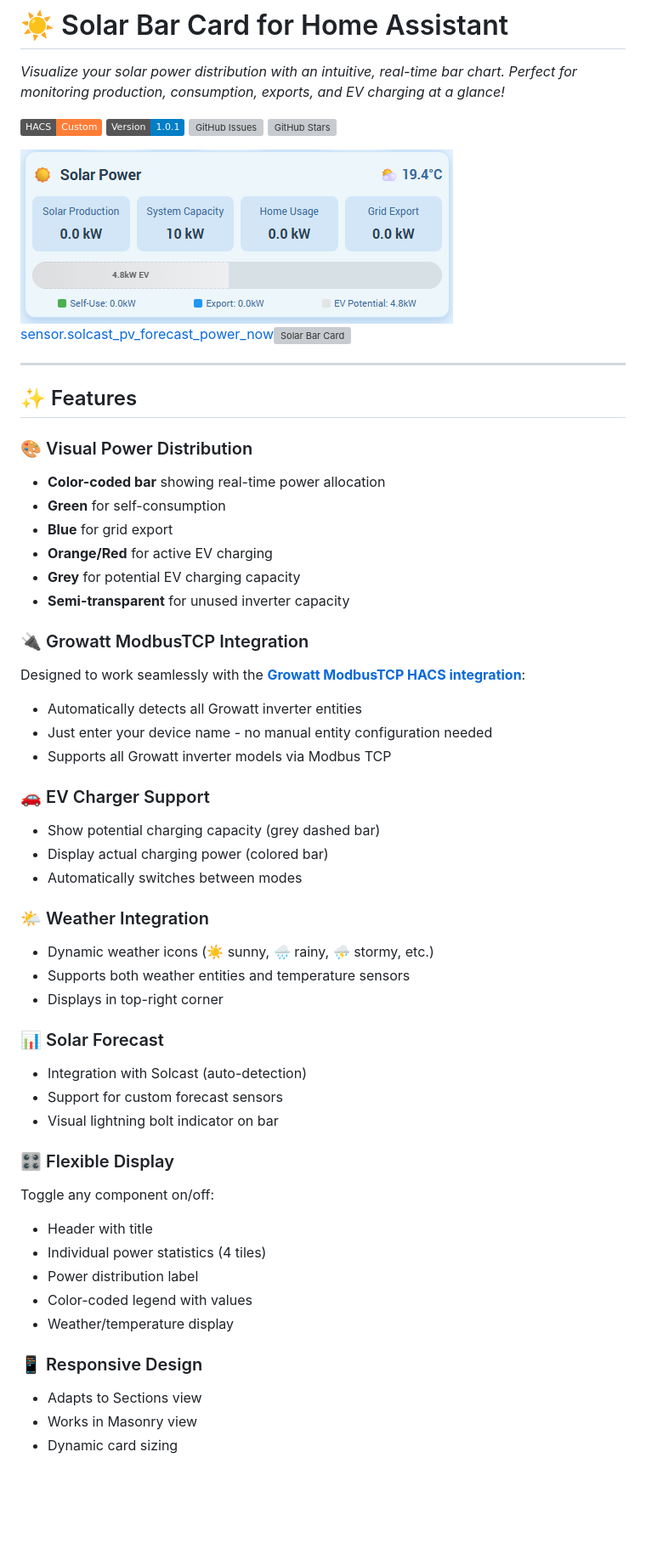
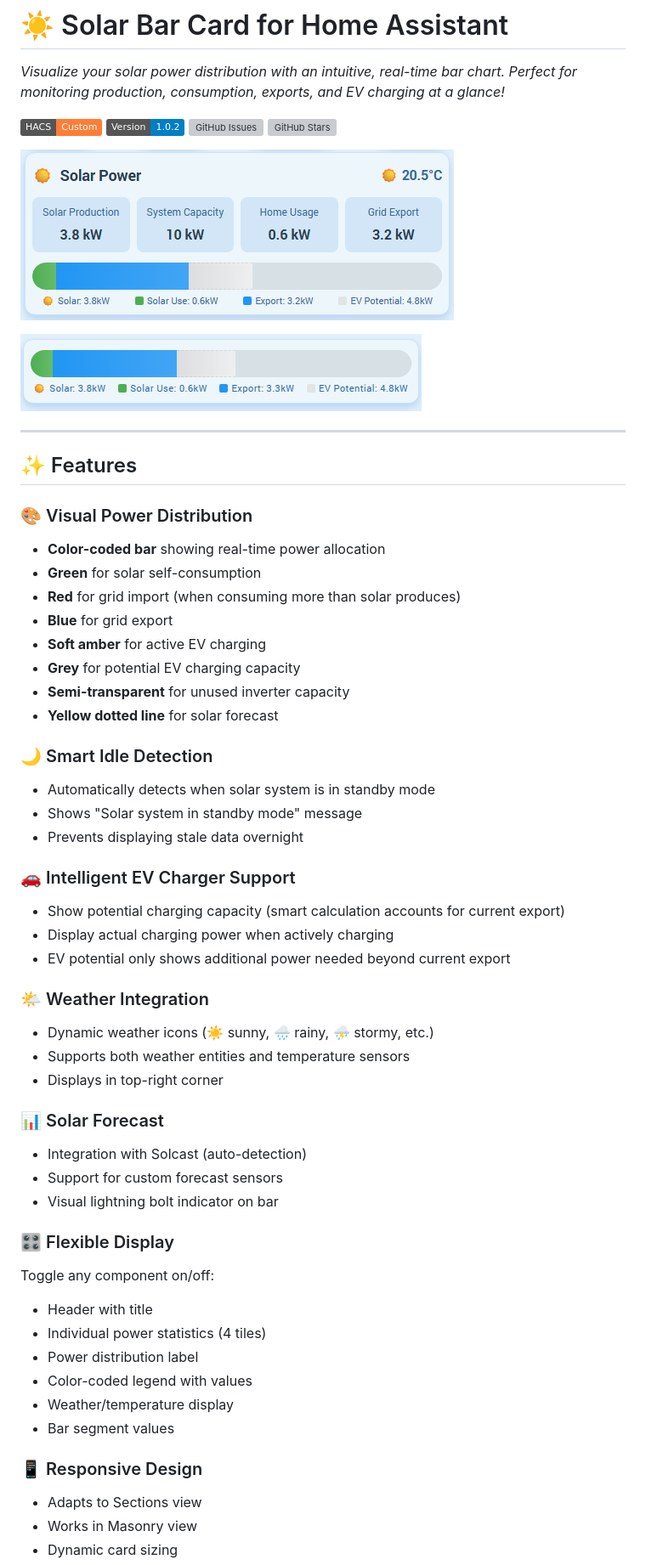
Before and after one commit to 0xAHA/solar-bar-card, a Markdown page: README.md, the part around one of its changes. Shown at 85% size. GitHub-like rendering; pictures changed too: 1759232070500.png (deleted), 1759352588844.png (added), 1759352724115.png (added); badges without logos; blank space fills up the shorter version; grey boxes are pictures that could not be loaded.

```diff
--- a/README.md
+++ b/README.md
@@ -3,63 +3,58 @@
 *Visualize your solar power distribution with an intuitive, real-time bar chart. Perfect for monitoring production, consumption, exports, and EV charging at a glance!*
 
 ![HACS Badge](https://img.shields.io/badge/HACS-Custom-orange.svg)
-![Version](https://img.shields.io/badge/Version-1.0.1-blue.svg)
+![Version](https://img.shields.io/badge/Version-1.0.2-blue.svg)
 [![GitHub Issues](https://img.shields.io/github/issues/0xAHA/solar-bar-card.svg)](https://github.com/0xAHA/solar-bar-card/issues)
 [![GitHub Stars](https://img.shields.io/github/stars/0xAHA/solar-bar-card.svg?style=social)](https://github.com/0xAHA/solar-bar-card)
 
-[![1759232070500.png](./1759232070500.png)sensor.solcast_pv_forecast_power_now](http://homeassistant.local:8123/developer-tools/state#)![Solar Bar Card](https://via.placeholder.com/800x400?text=Solar+Bar+Card+Screenshot)
+![1759352588844.png](./1759352588844.png)
+
+![1759352724115.png](./1759352724115.png)
 
 ---
 
 ## ✨ Features
 
 ### 🎨 Visual Power Distribution
-
 - **Color-coded bar** showing real-time power allocation
-- **Green** for self-consumption
+- **Green** for solar self-consumption
+- **Red** for grid import (when consuming more than solar produces)
 - **Blue** for grid export
-- **Orange/Red** for active EV charging
+- **Soft amber** for active EV charging
 - **Grey** for potential EV charging capacity
 - **Semi-transparent** for unused inverter capacity
+- **Yellow dotted line** for solar forecast
 
-### 🔌 Growatt ModbusTCP Integration
+### 🌙 Smart Idle Detection
+- Automatically detects when solar system is in standby mode
+- Shows "Solar system in standby mode" message
+- Prevents displaying stale data overnight
 
-Designed to work seamlessly with the **[Growatt ModbusTCP HACS integration](https://github.com/0xAHA/Growatt_ModbusTCP)**:
-
-- Automatically detects all Growatt inverter entities
-- Just enter your device name - no manual entity configuration needed
-- Supports all Growatt inverter models via Modbus TCP
-
-### 🚗 EV Charger Support
-
-- Show potential charging capacity (grey dashed bar)
-- Display actual charging power (colored bar)
-- Automatically switches between modes
+### 🚗 Intelligent EV Charger Support
+- Show potential charging capacity (smart calculation accounts for current export)
+- Display actual charging power when actively charging
+- EV potential only shows additional power needed beyond current export
 
 ### 🌤️ Weather Integration
-
 - Dynamic weather icons (☀️ sunny, 🌧️ rainy, ⛈️ stormy, etc.)
 - Supports both weather entities and temperature sensors
 - Displays in top-right corner
 
 ### 📊 Solar Forecast
-
 - Integration with Solcast (auto-detection)
 - Support for custom forecast sensors
 - Visual lightning bolt indicator on bar
 
 ### 🎛️ Flexible Display
-
 Toggle any component on/off:
-
 - Header with title
 - Individual power statistics (4 tiles)
 - Power distribution label
 - Color-coded legend with values
 - Weather/temperature display
+- Bar segment values
 
 ### 📱 Responsive Design
-
 - Adapts to Sections view
 - Works in Masonry view
 - Dynamic card sizing
```
Also changed, not shown: other parts of README.md (+80 -118 lines), 1 other file.
